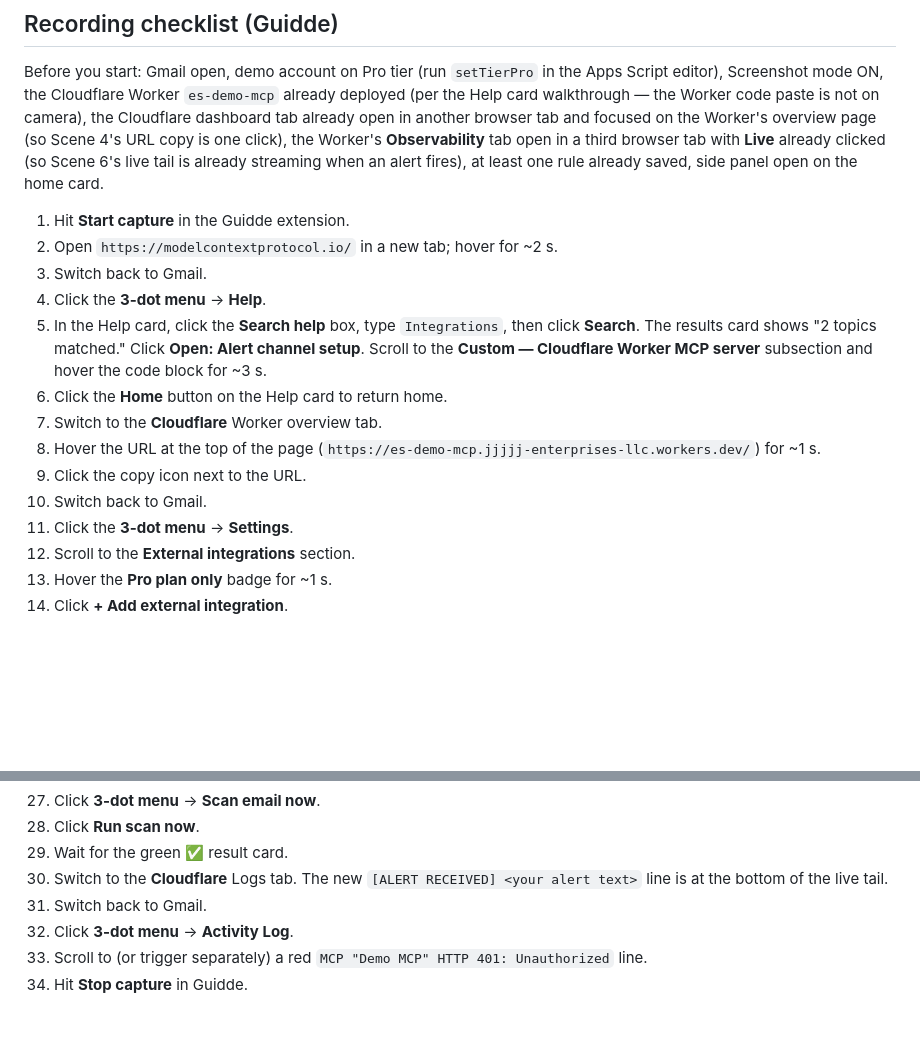
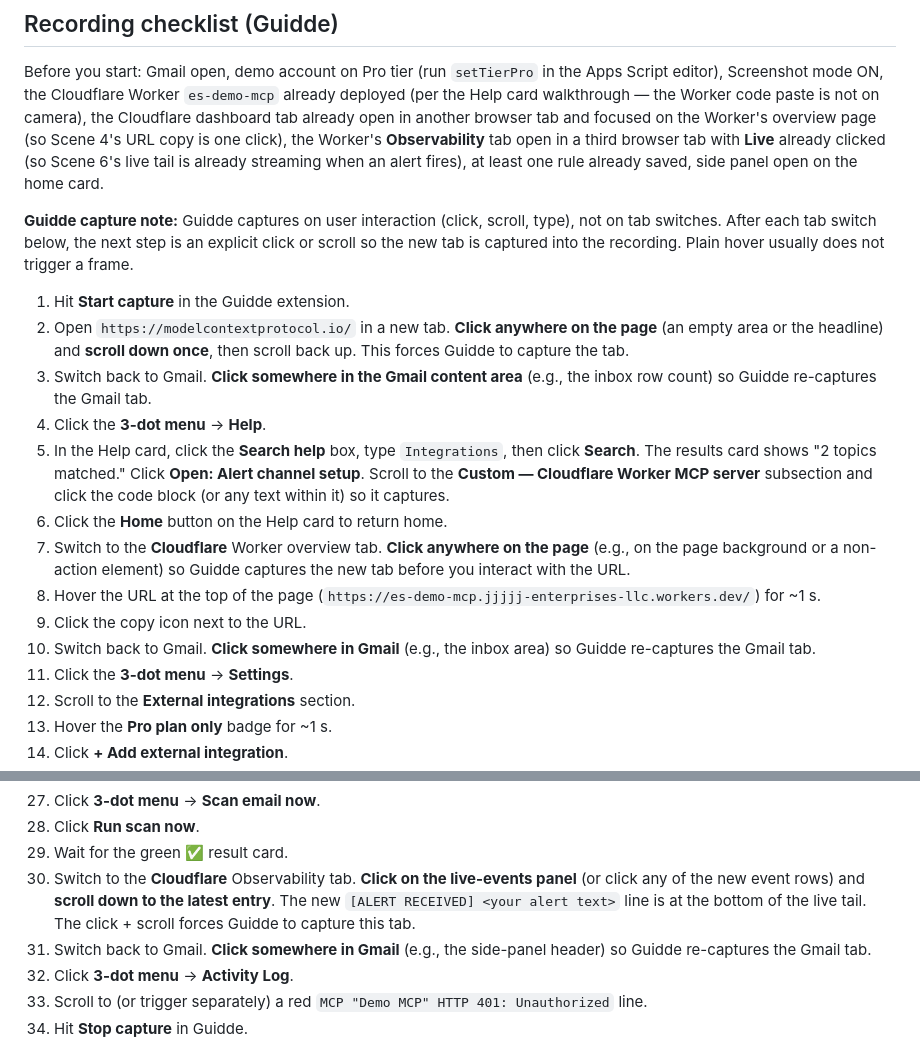
Before and after one commit to StephenRJohns/email_sentinel, a Markdown page: videos/07_mcp_setup.md, 2 parts joined by grey strips. Rendered like a GitHub page; blank space fills up the shorter version.

Commit message:
Add explicit click/scroll interactions on tab switches in MCP video checklist
Guidde captures on interactions, not on tab switches alone. Each tab switch
now has a follow-up click or scroll so the new tab gets a capture frame.

```diff
--- a/videos/07_mcp_setup.md
+++ b/videos/07_mcp_setup.md
@@ -155,16 +155,18 @@ with **Live** already clicked (so Scene 6's live tail
 is already streaming when an alert fires), at least one rule
 already saved, side panel open on the home card.
 
+**Guidde capture note:** Guidde captures on user interaction (click, scroll, type), not on tab switches. After each tab switch below, the next step is an explicit click or scroll so the new tab is captured into the recording. Plain hover usually does not trigger a frame.
+
 1. Hit **Start capture** in the Guidde extension.
-2. Open `https://modelcontextprotocol.io/` in a new tab; hover for ~2 s.
-3. Switch back to Gmail.
+2. Open `https://modelcontextprotocol.io/` in a new tab. **Click anywhere on the page** (an empty area or the headline) and **scroll down once**, then scroll back up. This forces Guidde to capture the tab.
+3. Switch back to Gmail. **Click somewhere in the Gmail content area** (e.g., the inbox row count) so Guidde re-captures the Gmail tab.
 4. Click the **3-dot menu** → **Help**.
-5. In the Help card, click the **Search help** box, type `Integrations`, then click **Search**. The results card shows "2 topics matched." Click **Open: Alert channel setup**. Scroll to the **Custom — Cloudflare Worker MCP server** subsection and hover the code block for ~3 s.
+5. In the Help card, click the **Search help** box, type `Integrations`, then click **Search**. The results card shows "2 topics matched." Click **Open: Alert channel setup**. Scroll to the **Custom — Cloudflare Worker MCP server** subsection and click the code block (or any text within it) so it captures.
 6. Click the **Home** button on the Help card to return home.
-7. Switch to the **Cloudflare** Worker overview tab.
+7. Switch to the **Cloudflare** Worker overview tab. **Click anywhere on the page** (e.g., on the page background or a non-action element) so Guidde captures the new tab before you interact with the URL.
 8. Hover the URL at the top of the page (`https://es-demo-mcp.jjjjj-enterprises-llc.workers.dev/`) for ~1 s.
 9. Click the copy icon next to the URL.
-10. Switch back to Gmail.
+10. Switch back to Gmail. **Click somewhere in Gmail** (e.g., the inbox area) so Guidde re-captures the Gmail tab.
 11. Click the **3-dot menu** → **Settings**.
 12. Scroll to the **External integrations** section.
 13. Hover the **Pro plan only** badge for ~1 s.
@@ -184,8 +186,8 @@ already saved, side panel open on the home card.
 27. Click **3-dot menu** → **Scan email now**.
 28. Click **Run scan now**.
 29. Wait for the green ✅ result card.
-30. Switch to the **Cloudflare** Logs tab. The new `[ALERT RECEIVED] <your alert text>` line is at the bottom of the live tail.
-31. Switch back to Gmail.
+30. Switch to the **Cloudflare** Observability tab. **Click on the live-events panel** (or click any of the new event rows) and **scroll down to the latest entry**. The new `[ALERT RECEIVED] <your alert text>` line is at the bottom of the live tail. The click + scroll forces Guidde to capture this tab.
+31. Switch back to Gmail. **Click somewhere in Gmail** (e.g., the side-panel header) so Guidde re-captures the Gmail tab.
 32. Click **3-dot menu** → **Activity Log**.
 33. Scroll to (or trigger separately) a red `MCP "Demo MCP" HTTP 401: Unauthorized` line.
 34. Hit **Stop capture** in Guidde.
```
